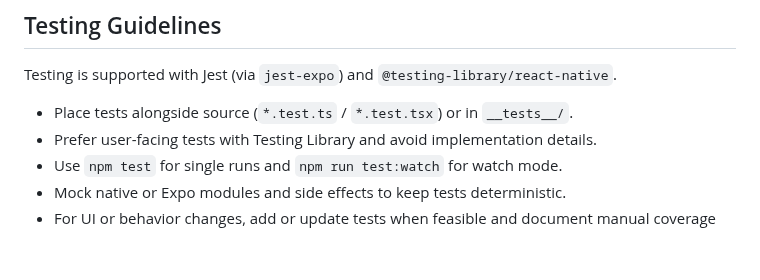
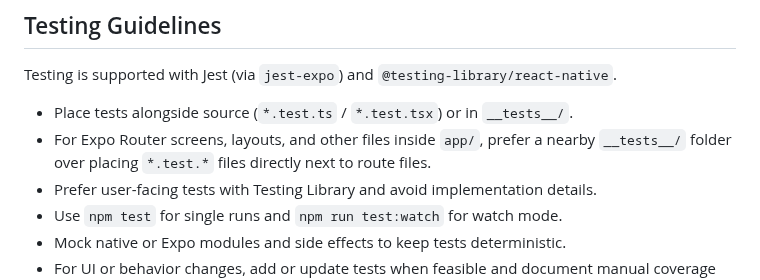
Before and after one commit to DHBWLoerrach/CampusRallyeApp, a Markdown page: AGENTS.md, the part around the change. Drawn GitHub-style; blank space fills up the shorter version.

Commit message:
Document app test placement in AGENTS

```diff
--- a/AGENTS.md
+++ b/AGENTS.md
@@ -48,6 +48,7 @@ IMPORTANT: Stop after each step and wait for my “OK” before committing or mo
 
 Testing is supported with Jest (via `jest-expo`) and `@testing-library/react-native`.
 - Place tests alongside source (`*.test.ts` / `*.test.tsx`) or in `__tests__/`.
+- For Expo Router screens, layouts, and other files inside `app/`, prefer a nearby `__tests__/` folder over placing `*.test.*` files directly next to route files.
 - Prefer user-facing tests with Testing Library and avoid implementation details.
 - Use `npm test` for single runs and `npm run test:watch` for watch mode.
 - Mock native or Expo modules and side effects to keep tests deterministic.
```
